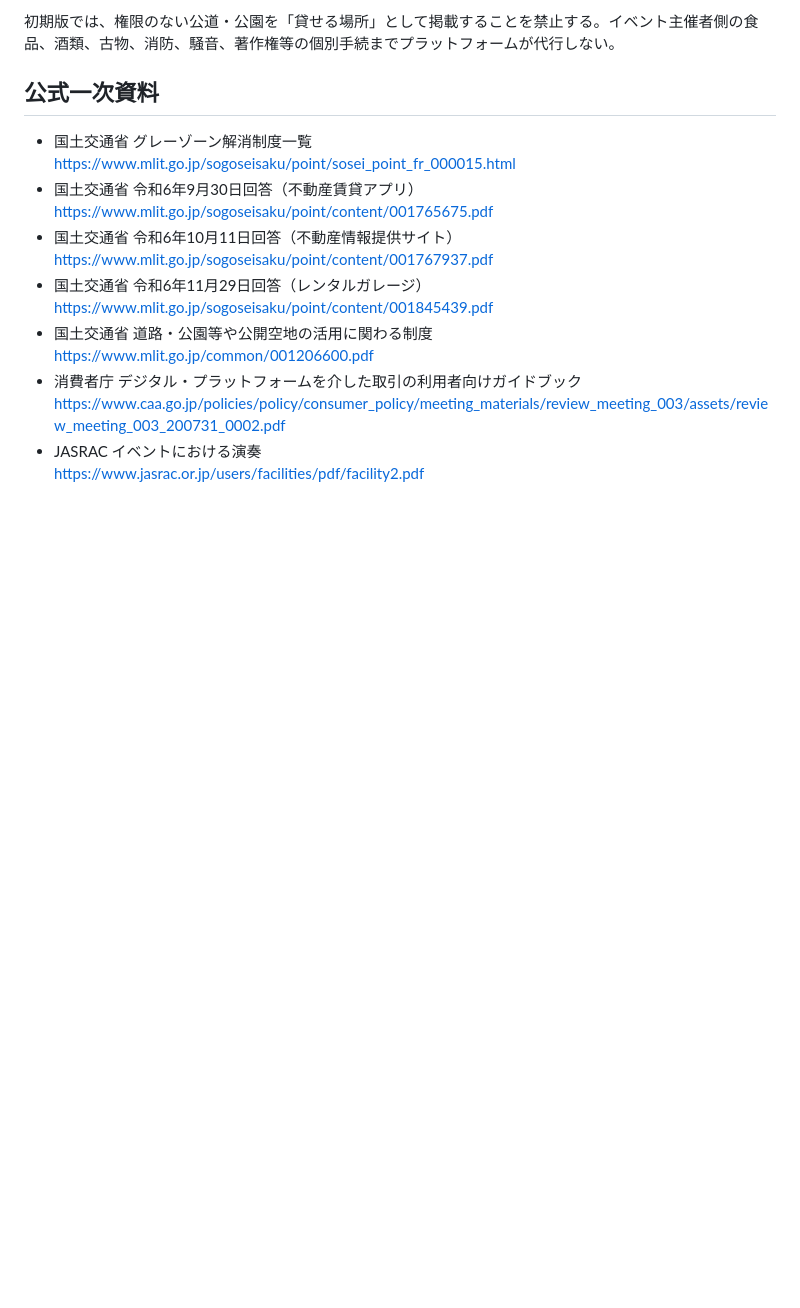
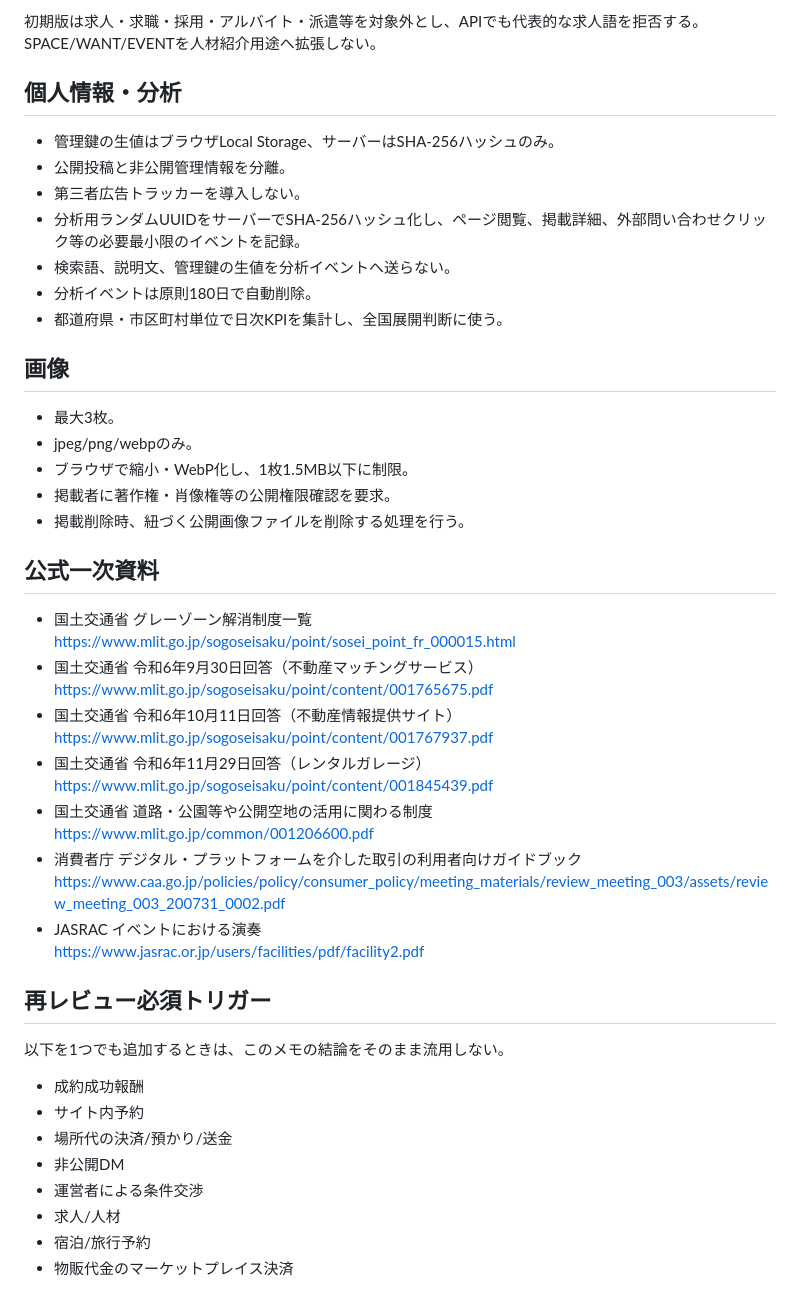
Before and after one commit to nknkny/Homepage, a Markdown page: event-platform/LEGAL_RESEARCH.md, the part around one of its changes. Rendered like a GitHub page; blank space fills up the shorter version.

```diff
--- a/event-platform/LEGAL_RESEARCH.md
+++ b/event-platform/LEGAL_RESEARCH.md
@@ -61,11 +66,29 @@
 
-初期版では、権限のない公道・公園を「貸せる場所」として掲載することを禁止する。イベント主催者側の食品、酒類、古物、消防、騒音、著作権等の個別手続までプラットフォームが代行しない。
+初期版は求人・求職・採用・アルバイト・派遣等を対象外とし、APIでも代表的な求人語を拒否する。SPACE/WANT/EVENTを人材紹介用途へ拡張しない。
+
+## 個人情報・分析
+
+- 管理鍵の生値はブラウザLocal Storage、サーバーはSHA-256ハッシュのみ。
+- 公開投稿と非公開管理情報を分離。
+- 第三者広告トラッカーを導入しない。
+- 分析用ランダムUUIDをサーバーでSHA-256ハッシュ化し、ページ閲覧、掲載詳細、外部問い合わせクリック等の必要最小限のイベントを記録。
+- 検索語、説明文、管理鍵の生値を分析イベントへ送らない。
+- 分析イベントは原則180日で自動削除。
+- 都道府県・市区町村単位で日次KPIを集計し、全国展開判断に使う。
+
+## 画像
+
+- 最大3枚。
+- jpeg/png/webpのみ。
+- ブラウザで縮小・WebP化し、1枚1.5MB以下に制限。
+- 掲載者に著作権・肖像権等の公開権限確認を要求。
+- 掲載削除時、紐づく公開画像ファイルを削除する処理を行う。
 
 ## 公式一次資料
 
 - 国土交通省 グレーゾーン解消制度一覧
   https://www.mlit.go.jp/sogoseisaku/point/sosei_point_fr_000015.html
-- 国土交通省 令和6年9月30日回答（不動産賃貸アプリ）
+- 国土交通省 令和6年9月30日回答（不動産マッチングサービス）
   https://www.mlit.go.jp/sogoseisaku/point/content/001765675.pdf
 - 国土交通省 令和6年10月11日回答（不動産情報提供サイト）
   https://www.mlit.go.jp/sogoseisaku/point/content/001767937.pdf
@@ -77,3 +100,15 @@
   https://www.caa.go.jp/policies/policy/consumer_policy/meeting_materials/review_meeting_003/assets/review_meeting_003_200731_0002.pdf
 - JASRAC イベントにおける演奏
   https://www.jasrac.or.jp/users/facilities/pdf/facility2.pdf
+
+## 再レビュー必須トリガー
+
+以下を1つでも追加するときは、このメモの結論をそのまま流用しない。
+- 成約成功報酬
+- サイト内予約
+- 場所代の決済/預かり/送金
+- 非公開DM
+- 運営者による条件交渉
+- 求人/人材
+- 宿泊/旅行予約
+- 物販代金のマーケットプレイス決済
```
Also changed, not shown: other parts of event-platform/LEGAL_RESEARCH.md (+39 -34 lines).
